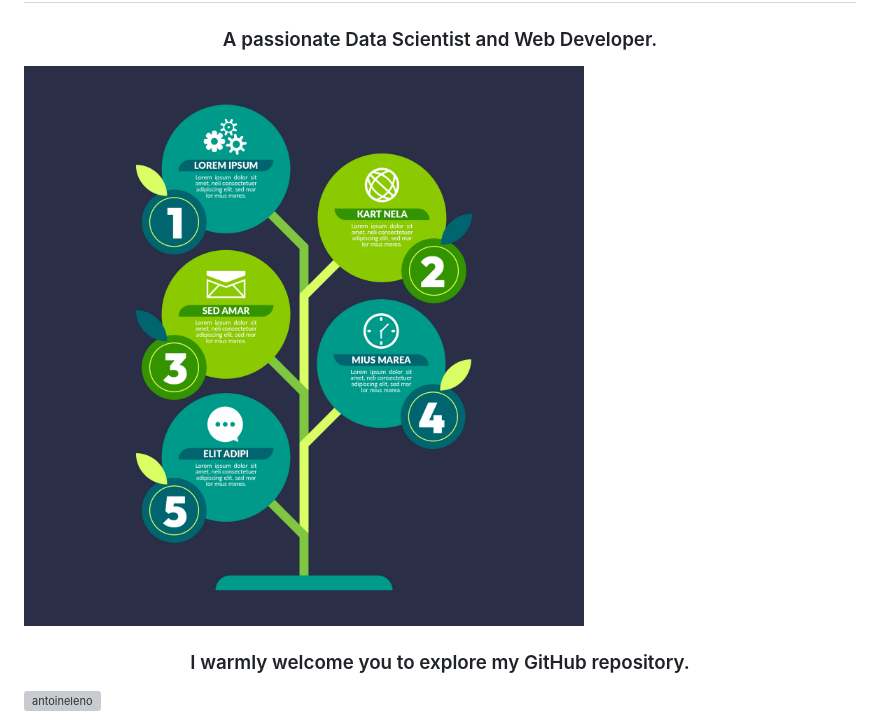
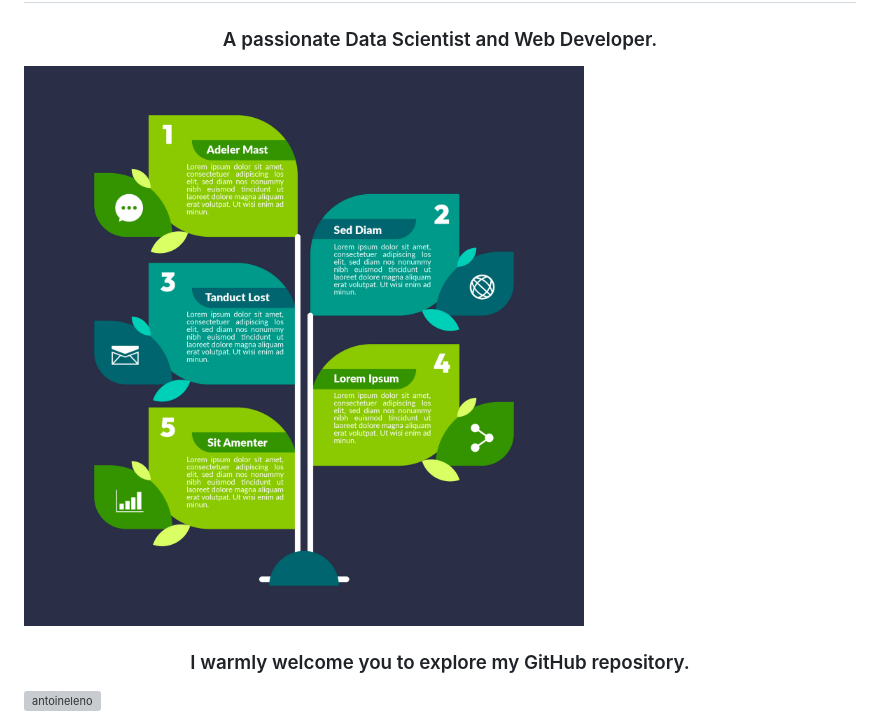
Before and after one commit to antoineleno/roofmarket, a Markdown page: README.md, the part around the change. Rendered like a GitHub page; grey boxes are pictures that could not be loaded.

Commit message:
roofmarket

```diff
--- a/README.md
+++ b/README.md
@@ -12,7 +12,7 @@
 
 
 <h3 align="center">A passionate Data Scientist and Web Developer.</h3>
-<img alt="Data science" width="1200" src="7576965.jpg">
+<img alt="Data science" width="1200" src="7571899.jpg">
 <h3 align="center">I warmly welcome you to explore my GitHub repository.</h3>
 <p align="left"> <img src="https://komarev.com/ghpvc/?username=antoineleno&label=Profile%20views&color=0e75b6&style=flat" alt="antoineleno" /> </p>
 
```
Also changed, not shown: 7607635.jpg (added).
